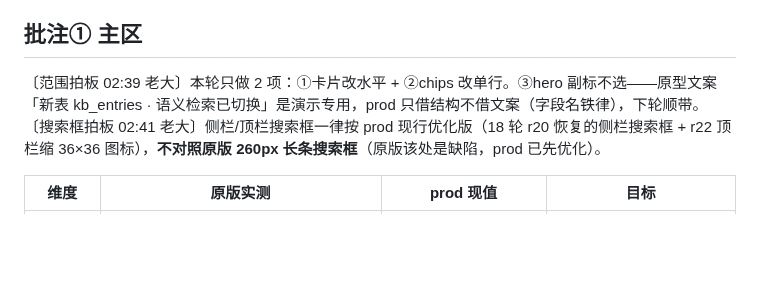
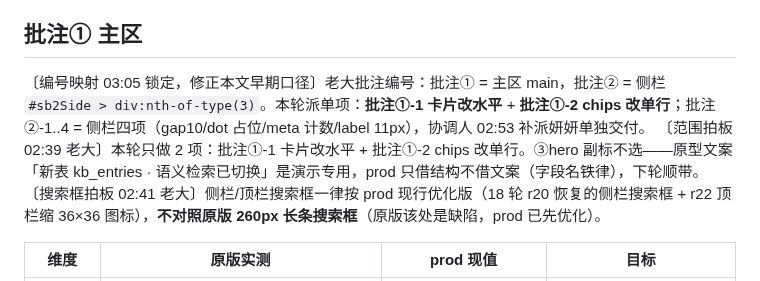
Before and after one commit to 1920977306/solobrave, a Markdown page: docs/design-spec/v2-19轮知识库.md, the part around the change. GitHub-like rendering; blank space fills up the shorter version.

Commit message:
docs: 19 轮规格表编号映射锁定 — 批注①-1 卡片/①-2 chips/②-1..4 侧栏 (37f9691 已在 prod, 只增不改)

```diff
--- a/docs/design-spec/v2-19轮知识库.md
+++ b/docs/design-spec/v2-19轮知识库.md
@@ -28,7 +28,8 @@
 
 ## 批注① 主区
 
-〔范围拍板 02:39 老大〕本轮只做 2 项：①卡片改水平 + ②chips 改单行。③hero 副标不选——原型文案「新表 kb_entries · 语义检索已切换」是演示专用，prod 只借结构不借文案（字段名铁律），下轮顺带。
+〔编号映射 03:05 锁定，修正本文早期口径〕老大批注编号：批注① = 主区 main，批注② = 侧栏 `#sb2Side > div:nth-of-type(3)`。本轮派单项：**批注①-1 卡片改水平** + **批注①-2 chips 改单行**；批注②-1..4 = 侧栏四项（gap10/dot 占位/meta 计数/label 11px），协调人 02:53 补派妍妍单独交付。
+〔范围拍板 02:39 老大〕本轮只做 2 项：批注①-1 卡片改水平 + 批注①-2 chips 改单行。③hero 副标不选——原型文案「新表 kb_entries · 语义检索已切换」是演示专用，prod 只借结构不借文案（字段名铁律），下轮顺带。
 〔搜索框拍板 02:41 老大〕侧栏/顶栏搜索框一律按 prod 现行优化版（18 轮 r20 恢复的侧栏搜索框 + r22 顶栏缩 36×36 图标），**不对照原版 260px 长条搜索框**（原版该处是缺陷，prod 已先优化）。
 
 | 维度 | 原版实测 | prod 现值 | 目标 |
```
